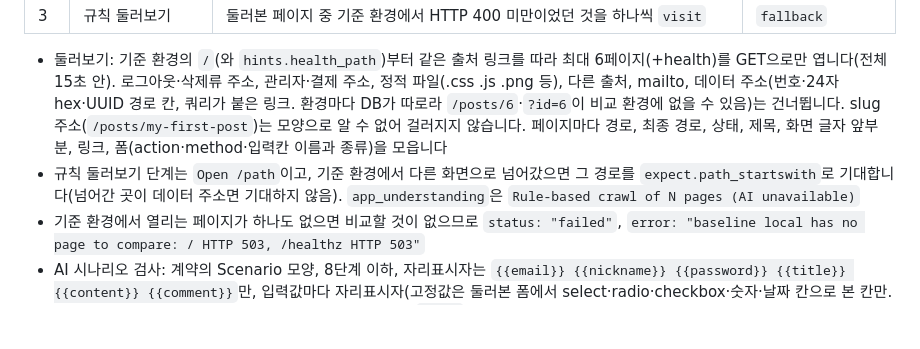
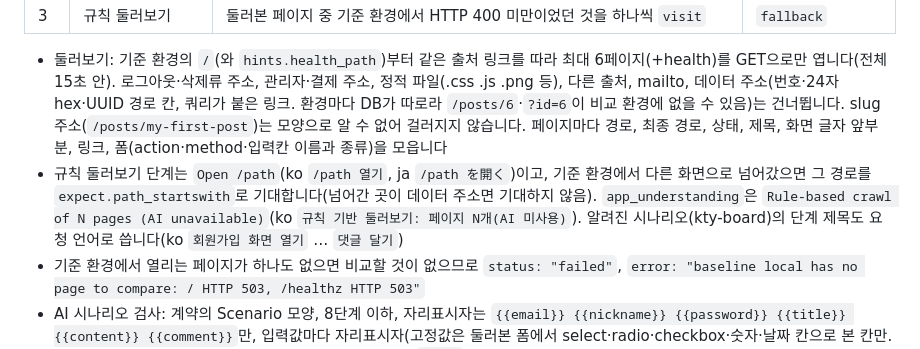
Before and after one commit to SoftBankHackathon/shakedown, a Markdown page: apps/shakedown/README.md, the part around the change. Drawn GitHub-style; blank space fills up the shorter version.

Commit message:
feat(shakedown): README에 둘러보기·기본 시나리오 단계 제목의 언어별 문구 추가

```diff
--- a/apps/shakedown/README.md
+++ b/apps/shakedown/README.md
@@ -64,7 +64,7 @@ HOST=0.0.0.0 PORT=9201 npm start -w @shakedown/shakedown   # 엔진이 다른 PC
 | 3 | 규칙 둘러보기 | 둘러본 페이지 중 기준 환경에서 HTTP 400 미만이었던 것을 하나씩 `visit` | `fallback` |
 
 - 둘러보기: 기준 환경의 `/`(와 `hints.health_path`)부터 같은 출처 링크를 따라 최대 6페이지(+health)를 GET으로만 엽니다(전체 15초 안). 로그아웃·삭제류 주소, 관리자·결제 주소, 정적 파일(.css .js .png 등), 다른 출처, mailto, 데이터 주소(번호·24자 hex·UUID 경로 칸, 쿼리가 붙은 링크. 환경마다 DB가 따로라 `/posts/6`·`?id=6`이 비교 환경에 없을 수 있음)는 건너뜁니다. slug 주소(`/posts/my-first-post`)는 모양으로 알 수 없어 걸러지지 않습니다. 페이지마다 경로, 최종 경로, 상태, 제목, 화면 글자 앞부분, 링크, 폼(action·method·입력칸 이름과 종류)을 모읍니다
-- 규칙 둘러보기 단계는 `Open /path`이고, 기준 환경에서 다른 화면으로 넘어갔으면 그 경로를 `expect.path_startswith`로 기대합니다(넘어간 곳이 데이터 주소면 기대하지 않음). `app_understanding`은 `Rule-based crawl of N pages (AI unavailable)`
+- 규칙 둘러보기 단계는 `Open /path`(ko `/path 열기`, ja `/path を開く`)이고, 기준 환경에서 다른 화면으로 넘어갔으면 그 경로를 `expect.path_startswith`로 기대합니다(넘어간 곳이 데이터 주소면 기대하지 않음). `app_understanding`은 `Rule-based crawl of N pages (AI unavailable)`(ko `규칙 기반 둘러보기: 페이지 N개(AI 미사용)`). 알려진 시나리오(kty-board)의 단계 제목도 요청 언어로 씁니다(ko `회원가입 화면 열기` … `댓글 달기`)
 - 기준 환경에서 열리는 페이지가 하나도 없으면 비교할 것이 없으므로 `status: "failed"`, `error: "baseline local has no page to compare: / HTTP 503, /healthz HTTP 503"`
 - AI 시나리오 검사: 계약의 Scenario 모양, 8단계 이하, 자리표시자는 `{{email}} {{nickname}} {{password}} {{title}} {{content}} {{comment}}`만, 입력값마다 자리표시자(고정값은 둘러본 폼에서 select·radio·checkbox·숫자·날짜 칸으로 본 칸만. 미리 돌리기와 본 실행이 같은 값을 쓰면 가입 등이 겹침), `visit` 경로는 둘러보기가 여는 주소와 같은 규칙(같은 출처, 쿼리·데이터 주소·정적 파일 아님. 기대 경로도 데이터 주소 아님), 로그아웃·삭제·관리자·결제 단계 없음. 하나라도 어기거나, 형식이 틀리거나, 거절되거나, 시간 안에 답이 없으면 버리고 규칙 둘러보기로 갑니다(재시도 없음)
 - AI 시나리오는 마감까지 남은 시간에서 45초(AI 보고서 22초 + 미리 돌려 보기·본 실행 23초 몫)를 뺀 만큼, 최대 25초 기다립니다. 그 시간이 5초가 안 되면 부르지 않습니다. 미리 돌려 보기는 AI 보고서 몫을 뺀 남은 시간의 3분의 1까지만 합니다(본 실행은 같은 시나리오를 두 환경에서 다시 돌아 느린 쪽에 맞춰지므로 3분의 2를 남김). 넘으면 끊고 규칙 둘러보기로 갑니다
```
